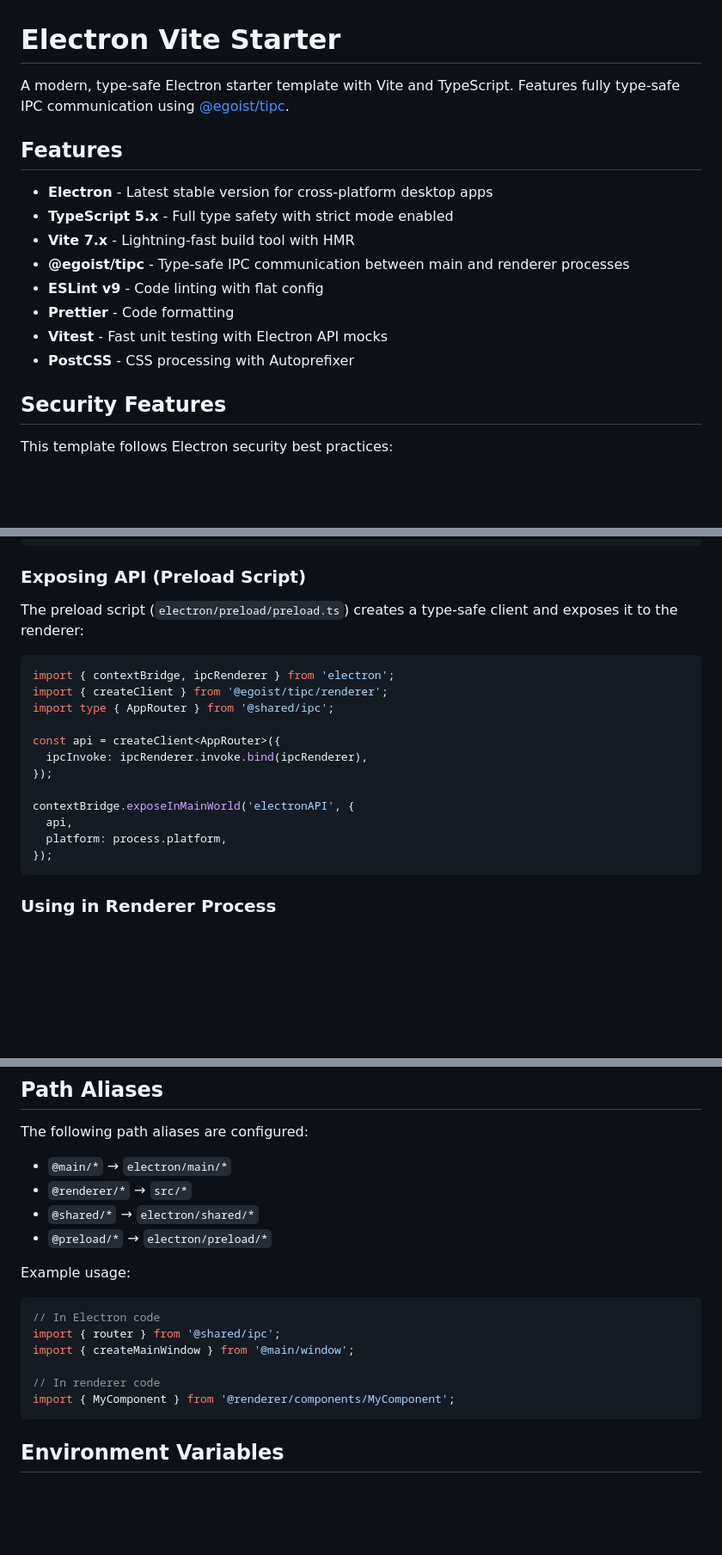
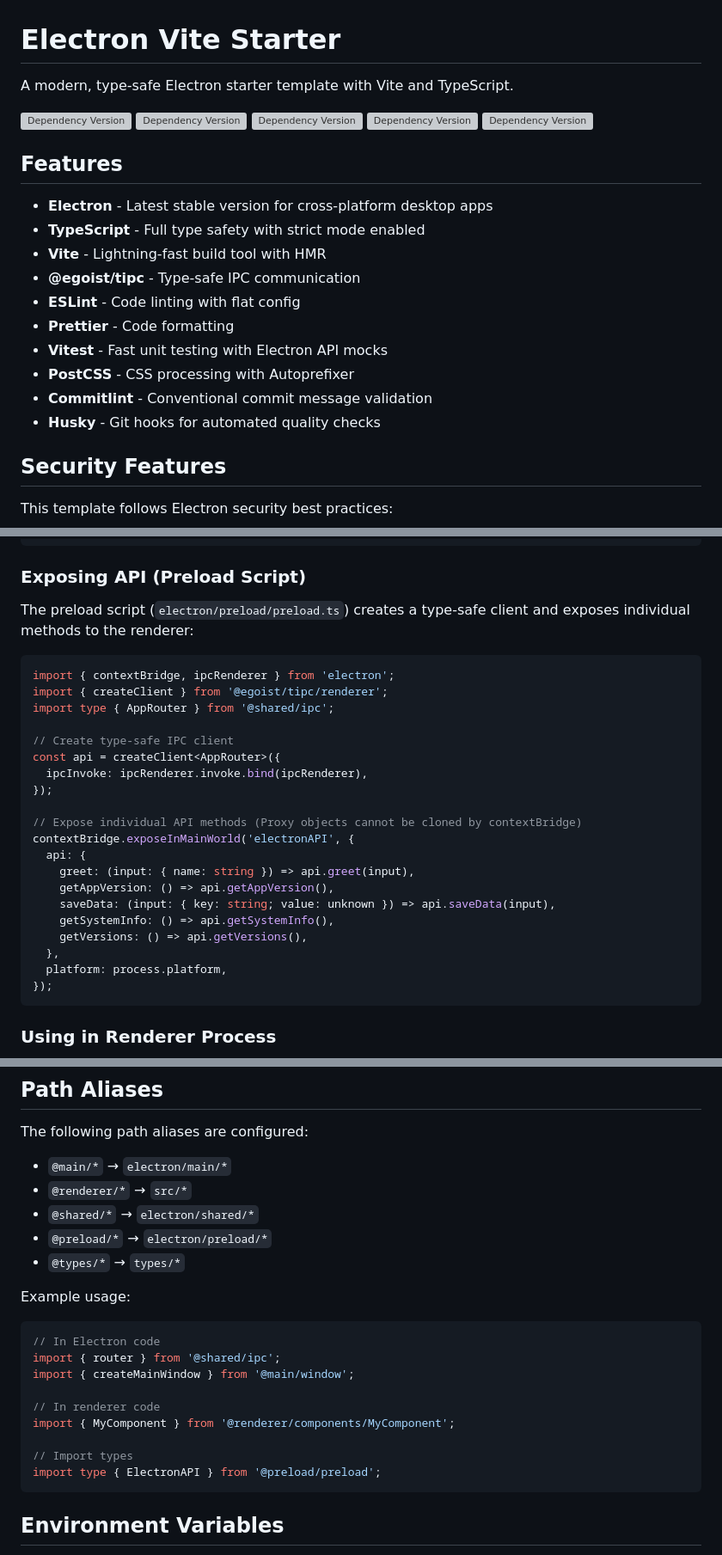
Before and after one commit to awe-templates/electron-vite-starter, a Markdown page: README.md, 3 parts joined by grey strips. Shown at 86% size. Drawn GitHub-style; blank space fills up the shorter version; grey boxes are pictures that could not be loaded.

````diff
--- a/README.md
+++ b/README.md
@@ -1,17 +1,25 @@
 # Electron Vite Starter
 
-A modern, type-safe Electron starter template with Vite and TypeScript. Features fully type-safe IPC communication using [@egoist/tipc](https://github.com/egoist/tipc).
+A modern, type-safe Electron starter template with Vite and TypeScript.
+
+![Dependency Version](https://img.shields.io/github/package-json/dependency-version/awe-templates/electron-vite-starter/dev/electron)
+![Dependency Version](https://img.shields.io/github/package-json/dependency-version/awe-templates/electron-vite-starter/dev/typescript)
+![Dependency Version](https://img.shields.io/github/package-json/dependency-version/awe-templates/electron-vite-starter/dev/vite)
+![Dependency Version](https://img.shields.io/github/package-json/dependency-version/awe-templates/electron-vite-starter/dev/vitest)
+![Dependency Version](https://img.shields.io/github/package-json/dependency-version/awe-templates/electron-vite-starter/dev/postcss)
 
 ## Features
 
 - **Electron** - Latest stable version for cross-platform desktop apps
-- **TypeScript 5.x** - Full type safety with strict mode enabled
-- **Vite 7.x** - Lightning-fast build tool with HMR
-- **@egoist/tipc** - Type-safe IPC communication between main and renderer processes
-- **ESLint v9** - Code linting with flat config
+- **TypeScript** - Full type safety with strict mode enabled
+- **Vite** - Lightning-fast build tool with HMR
+- **@egoist/tipc** - Type-safe IPC communication
+- **ESLint** - Code linting with flat config
 - **Prettier** - Code formatting
 - **Vitest** - Fast unit testing with Electron API mocks
 - **PostCSS** - CSS processing with Autoprefixer
+- **Commitlint** - Conventional commit message validation
+- **Husky** - Git hooks for automated quality checks
 
 ## Security Features
 
@@ -180,19 +194,27 @@ registerIpcMain(router);
 
 ### Exposing API (Preload Script)
 
-The preload script (`electron/preload/preload.ts`) creates a type-safe client and exposes it to the renderer:
+The preload script (`electron/preload/preload.ts`) creates a type-safe client and exposes individual methods to the renderer:
 
 ```typescript
 import { contextBridge, ipcRenderer } from 'electron';
 import { createClient } from '@egoist/tipc/renderer';
 import type { AppRouter } from '@shared/ipc';
 
+// Create type-safe IPC client
 const api = createClient<AppRouter>({
   ipcInvoke: ipcRenderer.invoke.bind(ipcRenderer),
 });
 
+// Expose individual API methods (Proxy objects cannot be cloned by contextBridge)
 contextBridge.exposeInMainWorld('electronAPI', {
-  api,
+  api: {
+    greet: (input: { name: string }) => api.greet(input),
+    getAppVersion: () => api.getAppVersion(),
+    saveData: (input: { key: string; value: unknown }) => api.saveData(input),
+    getSystemInfo: () => api.getSystemInfo(),
+    getVersions: () => api.getVersions(),
+  },
   platform: process.platform,
 });
 ```
@@ -222,6 +244,7 @@ The following path aliases are configured:
 - `@renderer/*` → `src/*`
 - `@shared/*` → `electron/shared/*`
 - `@preload/*` → `electron/preload/*`
+- `@types/*` → `types/*`
 
 Example usage:
 
@@ -232,6 +255,9 @@ import { createMainWindow } from '@main/window';
 
 // In renderer code
 import { MyComponent } from '@renderer/components/MyComponent';
+
+// Import types
+import type { ElectronAPI } from '@preload/preload';
 ```
 
 ## Environment Variables
````
Also changed, not shown: other parts of README.md (+55 -4 lines).
